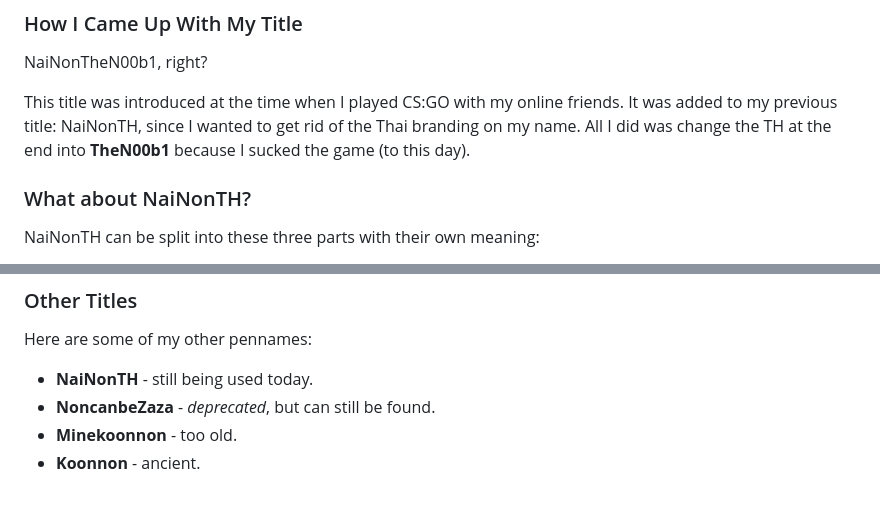
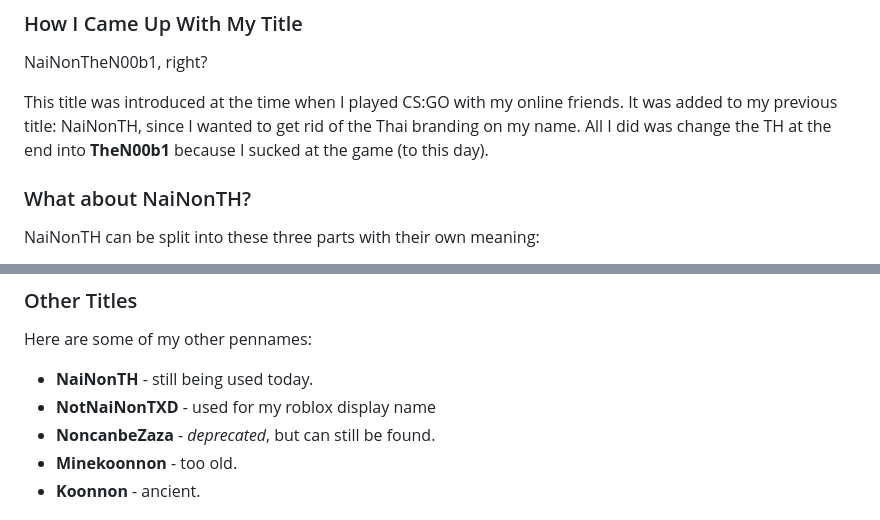
Before and after one commit to NaiNonTH/nons.page, a Markdown page: src/webmaster/me.md, 2 parts joined by grey strips. Drawn GitHub-style.

Commit message:
Fix grammars & add NotNaiNonTXD

```diff
--- a/src/webmaster/me.md
+++ b/src/webmaster/me.md
@@ -65,7 +65,7 @@ Here contains:
 
 NaiNonTheN00b1, right?
 
-This title was introduced at the time when I played <abbr title="Counter-Strike: Global Offensive">CS:GO</abbr> with my online friends. It was added to my previous title: NaiNonTH, since I wanted to get rid of the Thai branding on my name. All I did was change the TH at the end into **TheN00b1** because I sucked the game (to this day).
+This title was introduced at the time when I played <abbr title="Counter-Strike: Global Offensive">CS:GO</abbr> with my online friends. It was added to my previous title: NaiNonTH, since I wanted to get rid of the Thai branding on my name. All I did was change the TH at the end into **TheN00b1** because I sucked at the game (to this day).
 
 ### What about NaiNonTH?
 
@@ -82,6 +82,7 @@ Hence, this is why I prefer you to call me Non or NaiNon, and *not* Nai.
 Here are some of my other pennames:
 
 * **NaiNonTH** - still being used today.
+* **NotNaiNonTXD** - used for my roblox display name
 * **NoncanbeZaza** - *deprecated*, but can still be found.
 * **Minekoonnon** - too old.
 * **Koonnon** - ancient.
```
Also changed, not shown: other parts of src/webmaster/me.md (+1 -1 lines).
